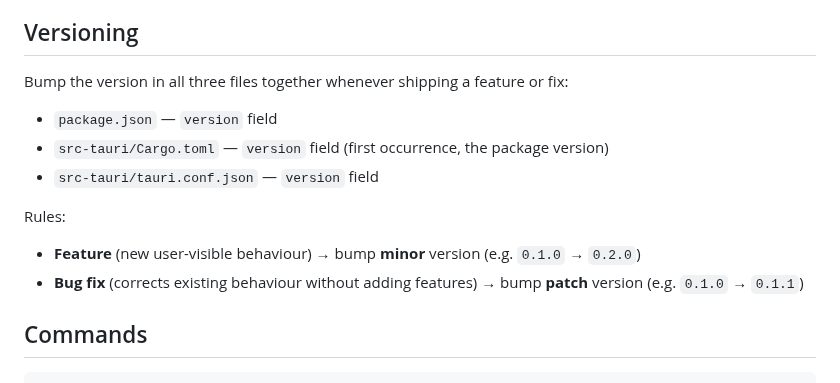
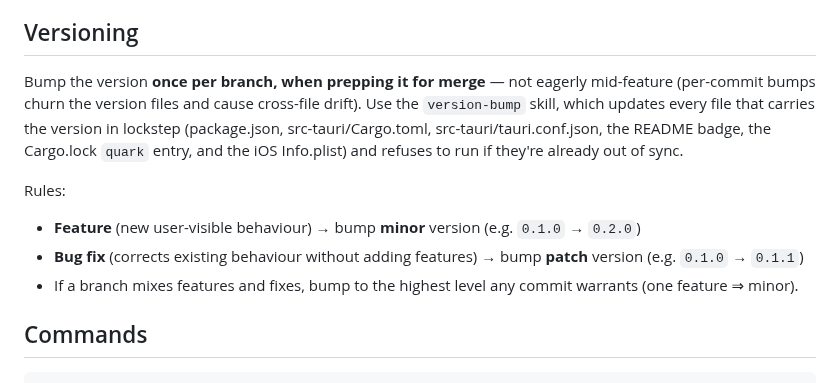
Before and after one commit to conner-s/quark, a Markdown page: CLAUDE.md, the part around the change. GitHub-like rendering.

Commit message:
docs: scope version bumps to merge-prep, not per-commit
Per-commit bumps churn the six version files and are the main source of the
cross-file drift the version-bump skill exists to prevent. Bump once per branch
when prepping it for merge instead (highest SemVer level any commit warrants).

Updates the version-bump skill (description + new "When to bump" section) and
aligns CLAUDE.md's Versioning section.

Co-Authored-By: Claude Opus 4.8 (1M context) <noreply@anthropic.com>

```diff
--- a/CLAUDE.md
+++ b/CLAUDE.md
@@ -15,14 +15,12 @@ maintain as complexity grows. You should propose to add a layer of abstraction t
 
 ## Versioning
 
-Bump the version in all three files together whenever shipping a feature or fix:
-- `package.json` — `version` field
-- `src-tauri/Cargo.toml` — `version` field (first occurrence, the package version)
-- `src-tauri/tauri.conf.json` — `version` field
+Bump the version **once per branch, when prepping it for merge** — not eagerly mid-feature (per-commit bumps churn the version files and cause cross-file drift). Use the `version-bump` skill, which updates every file that carries the version in lockstep (package.json, src-tauri/Cargo.toml, src-tauri/tauri.conf.json, the README badge, the Cargo.lock `quark` entry, and the iOS Info.plist) and refuses to run if they're already out of sync.
 
 Rules:
 - **Feature** (new user-visible behaviour) → bump **minor** version (e.g. `0.1.0` → `0.2.0`)
 - **Bug fix** (corrects existing behaviour without adding features) → bump **patch** version (e.g. `0.1.0` → `0.1.1`)
+- If a branch mixes features and fixes, bump to the highest level any commit warrants (one feature ⇒ minor).
 
 ## Commands
 
```
Also changed, not shown: 1 other file.
